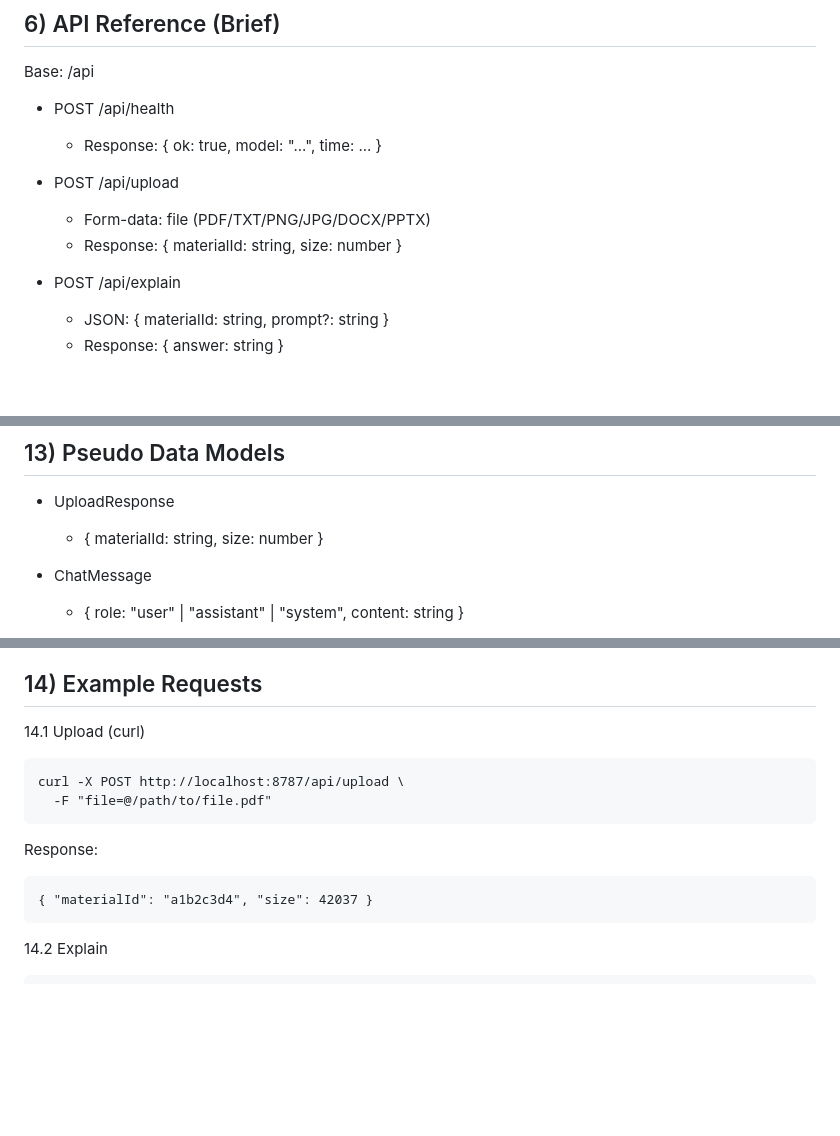
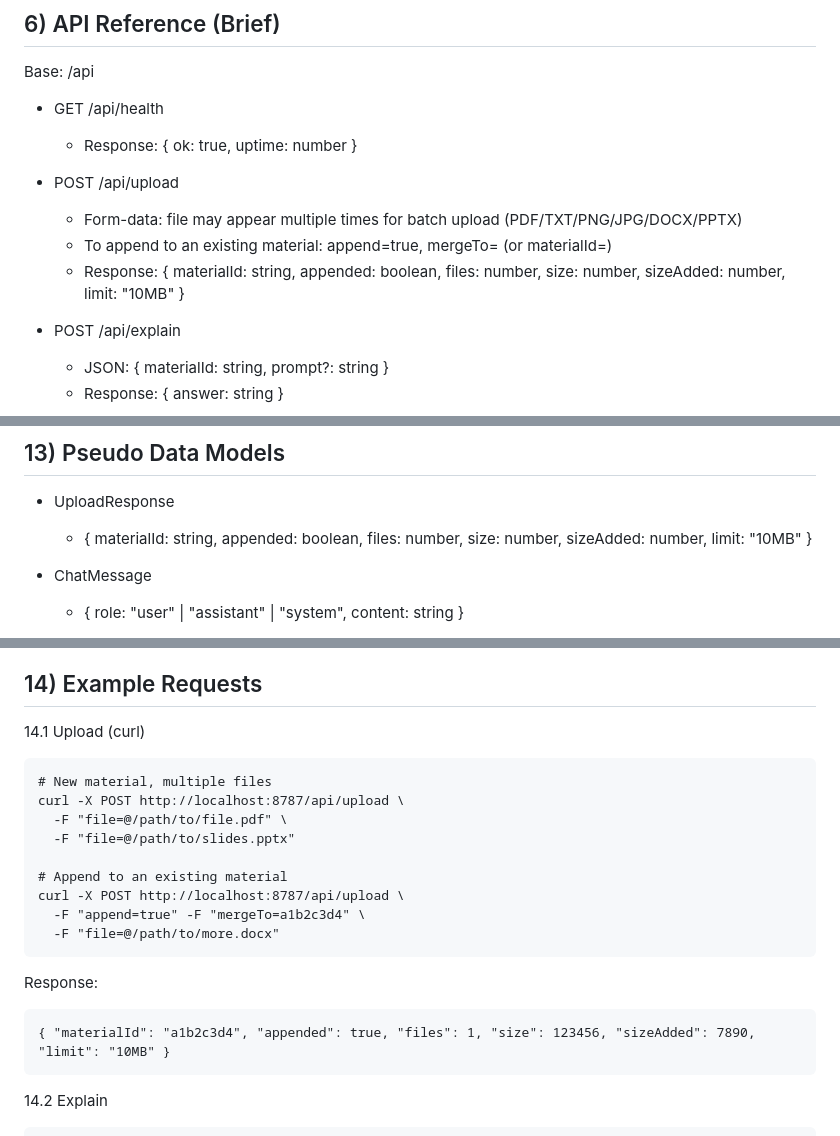
Before and after one commit to Zakintaliban/ilmatrix, a Markdown page: docs/ILMATRIX_Documentation.md, 3 parts joined by grey strips. Drawn GitHub-style; blank space fills up the shorter version.

````diff
--- a/docs/ILMATRIX_Documentation.md
+++ b/docs/ILMATRIX_Documentation.md
@@ -200,14 +200,15 @@ sequenceDiagram
 
 Base: /api
 
-- POST /api/health
+- GET /api/health
 
-  - Response: { ok: true, model: "...", time: ... }
+  - Response: { ok: true, uptime: number }
 
 - POST /api/upload
 
-  - Form-data: file (PDF/TXT/PNG/JPG/DOCX/PPTX)
-  - Response: { materialId: string, size: number }
+  - Form-data: file may appear multiple times for batch upload (PDF/TXT/PNG/JPG/DOCX/PPTX)
+  - To append to an existing material: append=true, mergeTo=<materialId> (or materialId=<id>)
+  - Response: { materialId: string, appended: boolean, files: number, size: number, sizeAdded: number, limit: "10MB" }
 
 - POST /api/explain
 
@@ -324,7 +325,7 @@ Performance tips:
 
 - UploadResponse
 
-  - { materialId: string, size: number }
+  - { materialId: string, appended: boolean, files: number, size: number, sizeAdded: number, limit: "10MB" }
 
 - ChatMessage
 
@@ -346,14 +347,21 @@ Performance tips:
 14.1 Upload (curl)
 
 ```
+# New material, multiple files
 curl -X POST http://localhost:8787/api/upload \
-  -F "file=@/path/to/file.pdf"
+  -F "file=@/path/to/file.pdf" \
+  -F "file=@/path/to/slides.pptx"
+
+# Append to an existing material
+curl -X POST http://localhost:8787/api/upload \
+  -F "append=true" -F "mergeTo=a1b2c3d4" \
+  -F "file=@/path/to/more.docx"
 ```
 
 Response:
 
 ```
-{ "materialId": "a1b2c3d4", "size": 42037 }
+{ "materialId": "a1b2c3d4", "appended": true, "files": 1, "size": 123456, "sizeAdded": 7890, "limit": "10MB" }
 ```
 
 14.2 Explain
````
Also changed, not shown: other parts of docs/ILMATRIX_Documentation.md (+1 -1 lines), README.md (+10 -6 lines).
